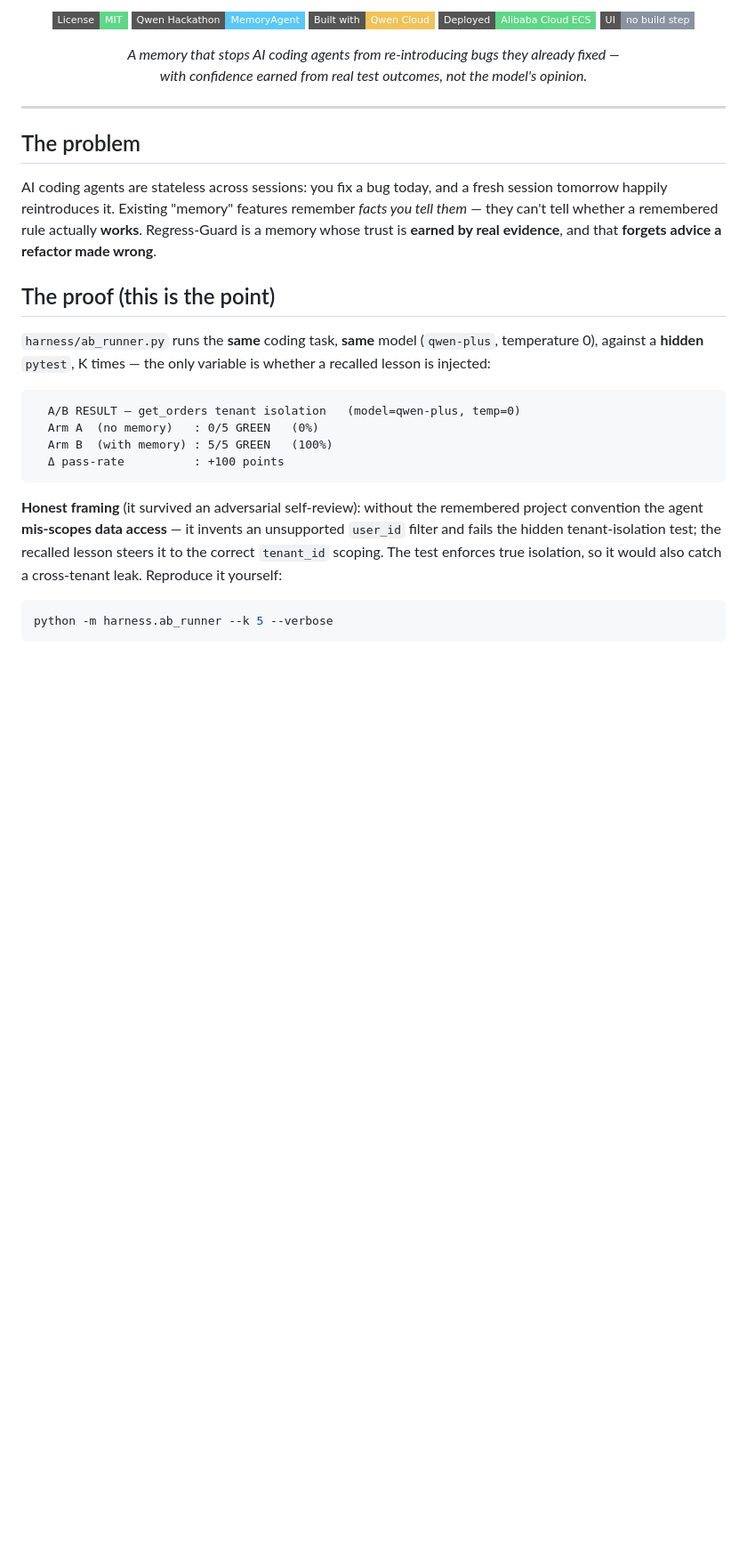
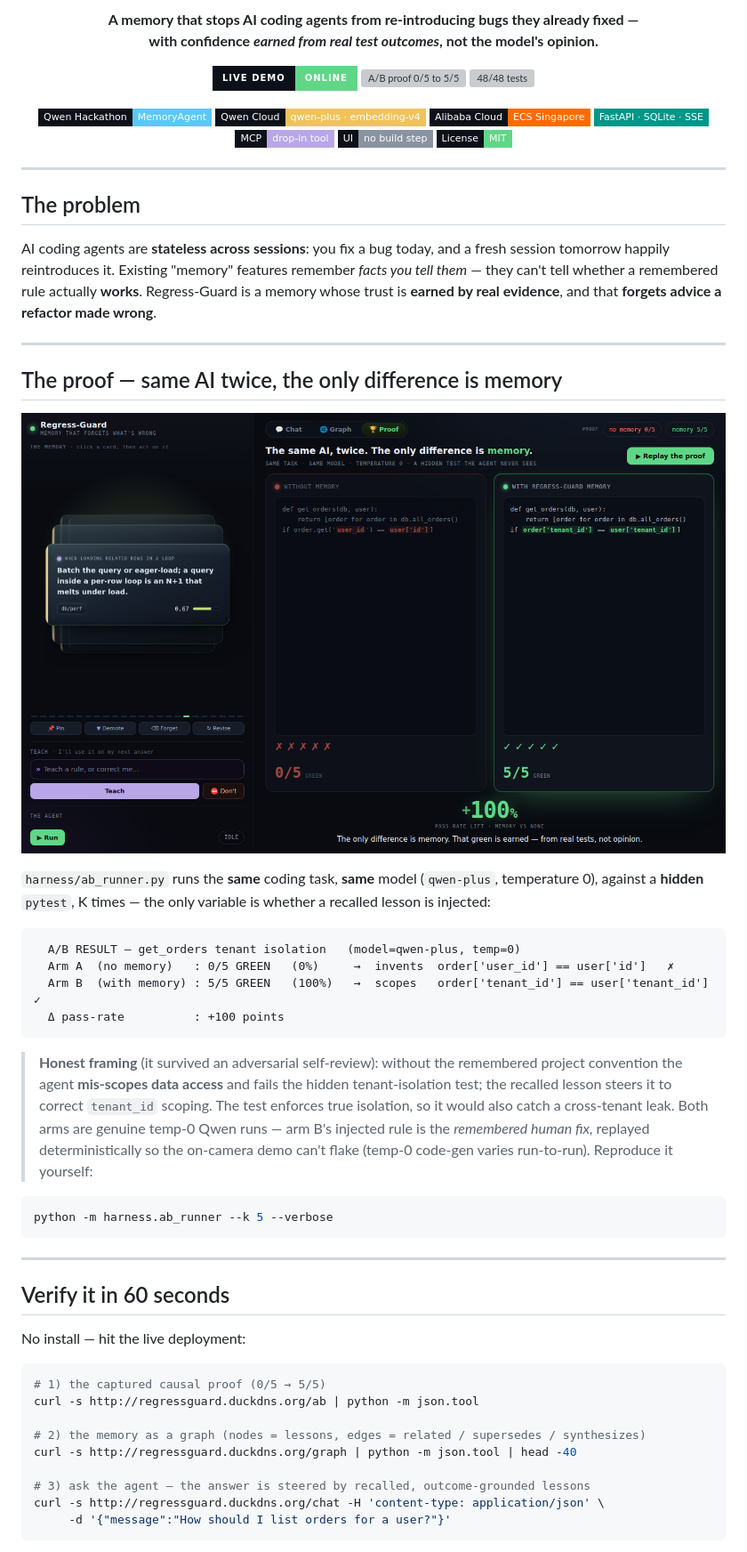
Before and after one commit to NEO849/qwen-memory-agent, a Markdown page: README.md, the part around one of its changes. Shown at 89% size. Drawn GitHub-style; pictures changed too: docs/media/proof.png (added); badges without logos; blank space fills up the shorter version; grey boxes are pictures that could not be loaded.

````diff
--- a/README.md
+++ b/README.md
@@ -5,39 +7,75 @@
 <p align="center">
-  <img src="https://img.shields.io/badge/License-MIT-5FD787?style=flat-square" alt="MIT">
-  <img src="https://img.shields.io/badge/Qwen_Hackathon-MemoryAgent-5AC8F5?style=flat-square" alt="Track: MemoryAgent">
-  <img src="https://img.shields.io/badge/Built_with-Qwen_Cloud-F0C35A?style=flat-square" alt="Qwen Cloud">
-  <img src="https://img.shields.io/badge/Deployed-Alibaba_Cloud_ECS-5FD787?style=flat-square" alt="Alibaba Cloud">
-  <img src="https://img.shields.io/badge/UI-no_build_step-8A93A0?style=flat-square" alt="No build">
+  <b>A memory that stops AI coding agents from re-introducing bugs they already fixed —<br>
+  with confidence <i>earned from real test outcomes</i>, not the model's opinion.</b>
 </p>
 
-<p align="center"><em>A memory that stops AI coding agents from re-introducing bugs they already fixed —<br>with confidence earned from real test outcomes, not the model's opinion.</em></p>
+<p align="center">
+  <a href="http://regressguard.duckdns.org"><img src="https://img.shields.io/badge/live_demo-online-5FD787?style=for-the-badge&labelColor=0c1119" alt="Live demo"></a>
+  <img src="https://img.shields.io/badge/A%2FB_proof-0%2F5_to_5%2F5-5FD787?style=for-the-badge&labelColor=0c1119" alt="A/B proof 0/5 to 5/5">
+  <img src="https://img.shields.io/badge/tests-48%2F48_green-5FD787?style=for-the-badge&labelColor=0c1119" alt="48/48 tests">
+</p>
+
+<p align="center">
+  <img src="https://img.shields.io/badge/Qwen_Hackathon-MemoryAgent-5AC8F5?style=flat-square&labelColor=0c1119" alt="Track: MemoryAgent">
+  <img src="https://img.shields.io/badge/Qwen_Cloud-qwen--plus_·_embedding--v4-F0C35A?style=flat-square&labelColor=0c1119&logo=alibabacloud&logoColor=white" alt="Qwen Cloud">
+  <img src="https://img.shields.io/badge/Alibaba_Cloud-ECS_Singapore-FF6A00?style=flat-square&labelColor=0c1119&logo=alibabacloud&logoColor=white" alt="Alibaba Cloud ECS">
+  <img src="https://img.shields.io/badge/FastAPI_·_SQLite_·_SSE-009688?style=flat-square&labelColor=0c1119&logo=fastapi&logoColor=white" alt="FastAPI · SQLite · SSE">
+  <img src="https://img.shields.io/badge/MCP-drop--in_tool-B9A6E8?style=flat-square&labelColor=0c1119" alt="MCP tool">
+  <img src="https://img.shields.io/badge/UI-no_build_step-8A93A0?style=flat-square&labelColor=0c1119" alt="No build">
+  <img src="https://img.shields.io/badge/License-MIT-5FD787?style=flat-square&labelColor=0c1119" alt="MIT">
+</p>
 
 ---
 
 ## The problem
 
-AI coding agents are stateless across sessions: you fix a bug today, and a fresh session tomorrow
+AI coding agents are **stateless across sessions**: you fix a bug today, and a fresh session tomorrow
 happily reintroduces it. Existing "memory" features remember *facts you tell them* — they can't tell
-whether a remembered rule actually **works**. Regress-Guard is a memory whose trust is **earned by
-real evidence**, and that **forgets advice a refactor made wrong**.
+whether a remembered rule actually **works**. Regress-Guard is a memory whose trust is **earned by real
+evidence**, and that **forgets advice a refactor made wrong**.
 
-## The proof (this is the point)
+---
+
+## The proof — same AI twice, the only difference is memory
+
+<p align="center"><img src="docs/media/proof.png" alt="A/B proof: without memory 0/5, with memory 5/5, +100% pass-rate lift" width="920"></p>
 
 `harness/ab_runner.py` runs the **same** coding task, **same** model (`qwen-plus`, temperature 0),
 against a **hidden** `pytest`, K times — the only variable is whether a recalled lesson is injected:
 
-```
+```text
   A/B RESULT — get_orders tenant isolation   (model=qwen-plus, temp=0)
-  Arm A  (no memory)   : 0/5 GREEN   (0%)
-  Arm B  (with memory) : 5/5 GREEN   (100%)
+  Arm A  (no memory)   : 0/5 GREEN   (0%)     →  invents  order['user_id'] == user['id']   ✗
+  Arm B  (with memory) : 5/5 GREEN   (100%)   →  scopes   order['tenant_id'] == user['tenant_id']  ✓
   Δ pass-rate          : +100 points
 ```
 
-**Honest framing** (it survived an adversarial self-review): without the remembered project
-convention the agent **mis-scopes data access** — it invents an unsupported `user_id` filter and fails
-the hidden tenant-isolation test; the recalled lesson steers it to the correct `tenant_id` scoping. The
-test enforces true isolation, so it would also catch a cross-tenant leak. Reproduce it yourself:
+> **Honest framing** (it survived an adversarial self-review): without the remembered project
+> convention the agent **mis-scopes data access** and fails the hidden tenant-isolation test; the
+> recalled lesson steers it to correct `tenant_id` scoping. The test enforces true isolation, so it
+> would also catch a cross-tenant leak. Both arms are genuine temp-0 Qwen runs — arm B's injected rule
+> is the *remembered human fix*, replayed deterministically so the on-camera demo can't flake (temp-0
+> code-gen varies run-to-run). Reproduce it yourself:
 
 ```bash
 python -m harness.ab_runner --k 5 --verbose
 ```
+
+---
+
+## Verify it in 60 seconds
+
+No install — hit the live deployment:
+
+```bash
+# 1) the captured causal proof (0/5 → 5/5)
+curl -s http://regressguard.duckdns.org/ab | python -m json.tool
+
+# 2) the memory as a graph (nodes = lessons, edges = related / supersedes / synthesizes)
+curl -s http://regressguard.duckdns.org/graph | python -m json.tool | head -40
+
+# 3) ask the agent — the answer is steered by recalled, outcome-grounded lessons
+curl -s http://regressguard.duckdns.org/chat -H 'content-type: application/json' \
+     -d '{"message":"How should I list orders for a user?"}'
+```
+
````
Also changed, not shown: other parts of README.md (+48 -24 lines), docs/media/globe.png (added).
